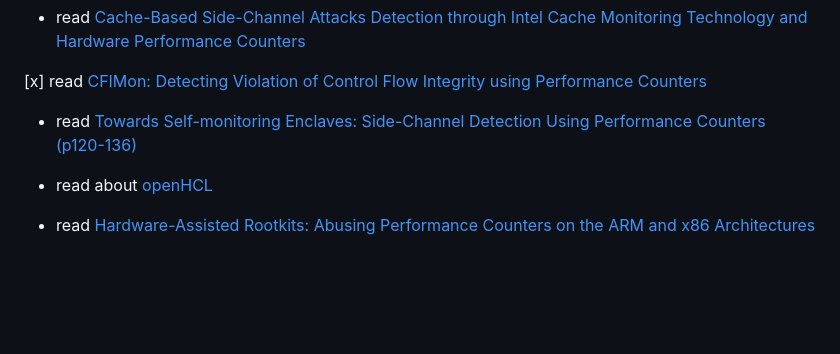
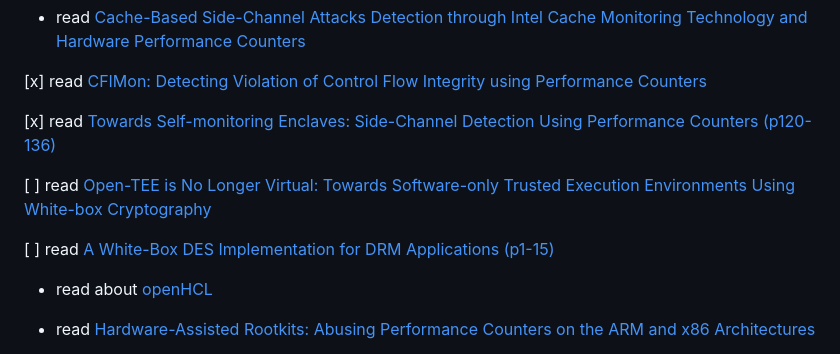
Before and after one commit to scholzp/thesis, a Markdown page: writing/notes/todo.md, the part around the change. Rendered like a GitHub page; blank space fills up the shorter version.

Commit message:
Notes: Update todo

```diff
--- a/writing/notes/todo.md
+++ b/writing/notes/todo.md
@@ -38,7 +38,11 @@
 
 [x] read [CFIMon: Detecting Violation of Control Flow Integrity using Performance Counters](../sources/cfimon-dsn12.pdf)
 
-* read [Towards Self-monitoring Enclaves: Side-Channel Detection Using Performance Counters (p120-136)](../sources/secure_it_systems.pdf)
+[x] read [Towards Self-monitoring Enclaves: Side-Channel Detection Using Performance Counters (p120-136)](../sources/secure_it_systems.pdf)
+
+[ ] read [Open-TEE is No Longer Virtual: Towards Software-only Trusted Execution Environments Using White-box Cryptography](../sources/Open-TEE_is_No_Longer_Virtual_Towards_Software-Only_Trusted_Execution_Environments_Using_White-Box_Cryptography.pdf)
+
+[ ] read [A White-Box DES Implementation for DRM Applications (p1-15)](../sources/b11725_whitebox.pdf)
 
 * read about [openHCL](https://openvmm.dev/user_guide/openhcl.html)
 * read [Hardware-Assisted Rootkits: Abusing Performance Counters on the ARM and x86 Architectures](../sources/hardware_assisted_rrotkits.pdf)
```
